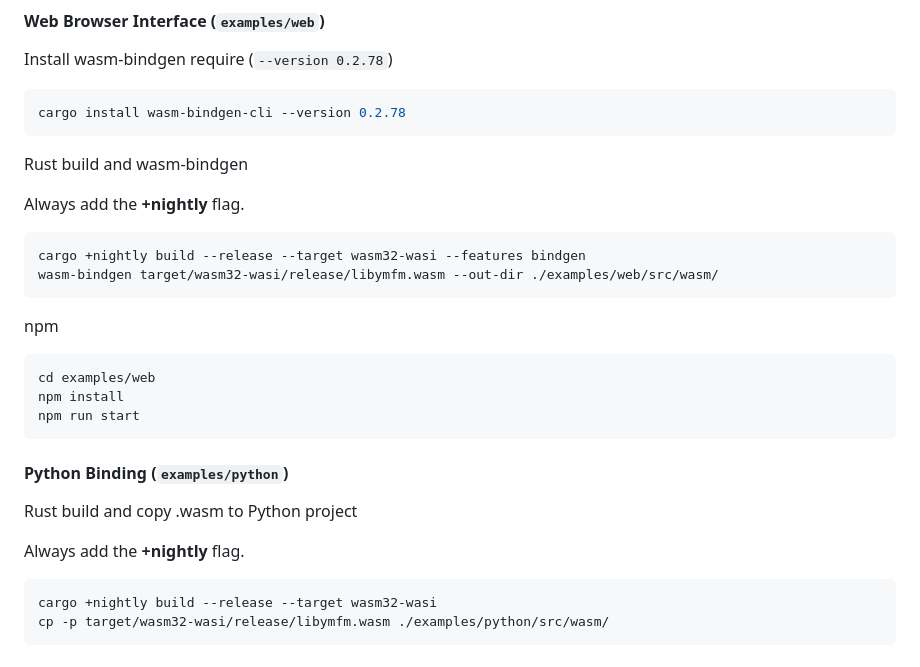
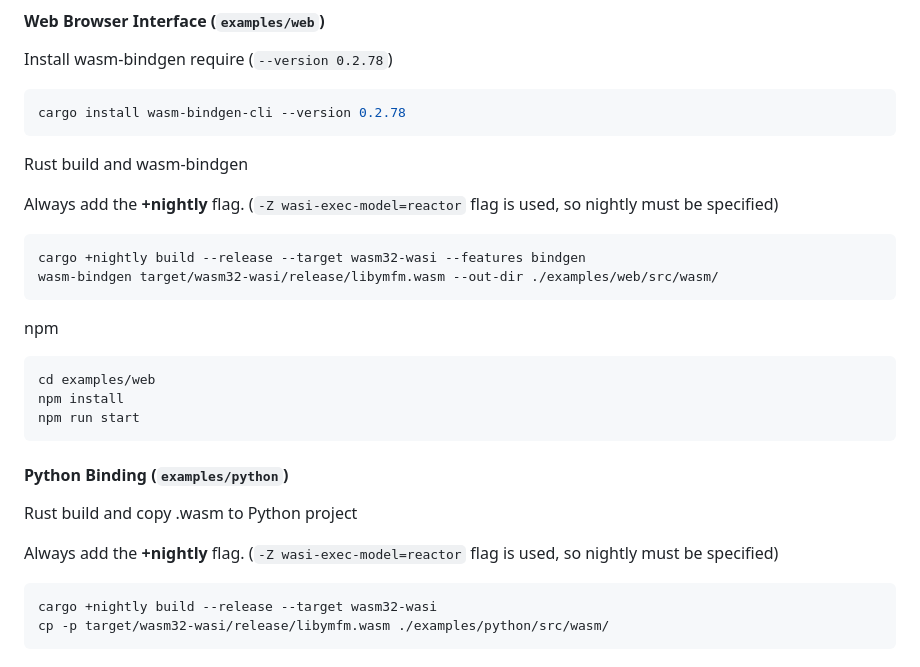
Before and after one commit to h1romas4/libymfm.wasm, a Markdown page: README.md, the part around the change. GitHub-like rendering.

````diff
--- a/README.md
+++ b/README.md
@@ -292,7 +292,7 @@ cargo install wasm-bindgen-cli --version 0.2.78
 
 Rust build and wasm-bindgen
 
-Always add the **+nightly** flag.
+Always add the **+nightly** flag. (`-Z wasi-exec-model=reactor` flag is used, so nightly must be specified)
 
 ```bash
 cargo +nightly build --release --target wasm32-wasi --features bindgen
@@ -311,7 +311,7 @@ npm run start
 
 Rust build and copy .wasm to Python project
 
-Always add the **+nightly** flag.
+Always add the **+nightly** flag. (`-Z wasi-exec-model=reactor` flag is used, so nightly must be specified)
 
 ```bash
 cargo +nightly build --release --target wasm32-wasi
````
